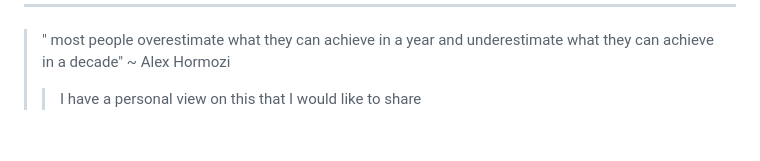
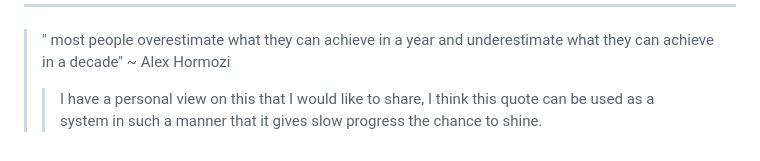
Before and after one commit to Skyler-Asher/Vault_of_Wisdom, a Markdown page: Mentors/Mine/Getting to know.md, the part around the change. Drawn GitHub-style.

Commit message:
vault backup: 2026-06-20 23:44:54

```diff
--- a/Mentors/Mine/Getting to know.md
+++ b/Mentors/Mine/Getting to know.md
@@ -126,5 +126,7 @@ interesting Counterpoint: If everyone forgets a tree fell in your forest, did it
 ----
 > " most people overestimate what they can achieve in a year and underestimate what they can achieve in a decade"  ~ Alex Hormozi
 >
-> > I have a personal view on this that I would like to share
+> > I have a personal view on this that I would like to share, I think this quote can be used as a system in such a manner that it gives slow progress the chance to shine.
 > >
+> >
+> >
```
